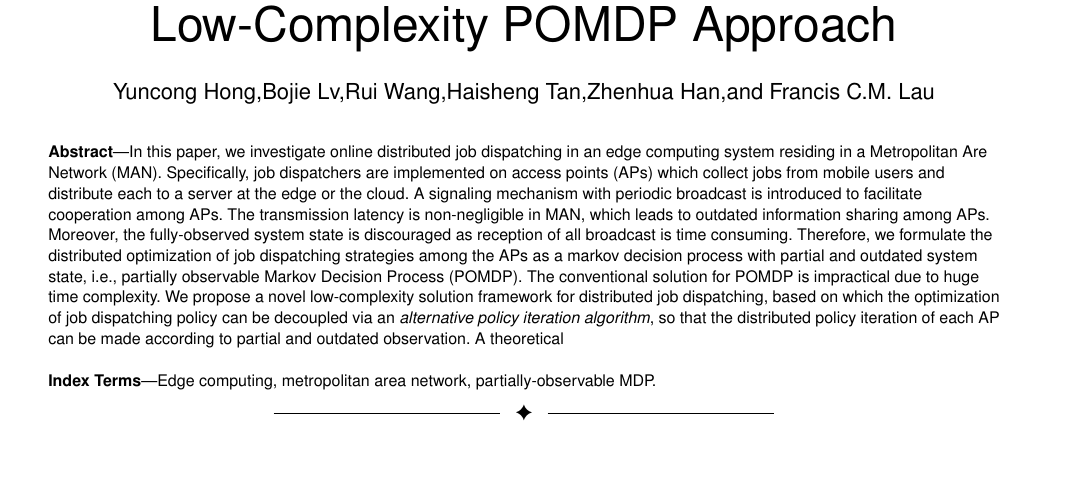
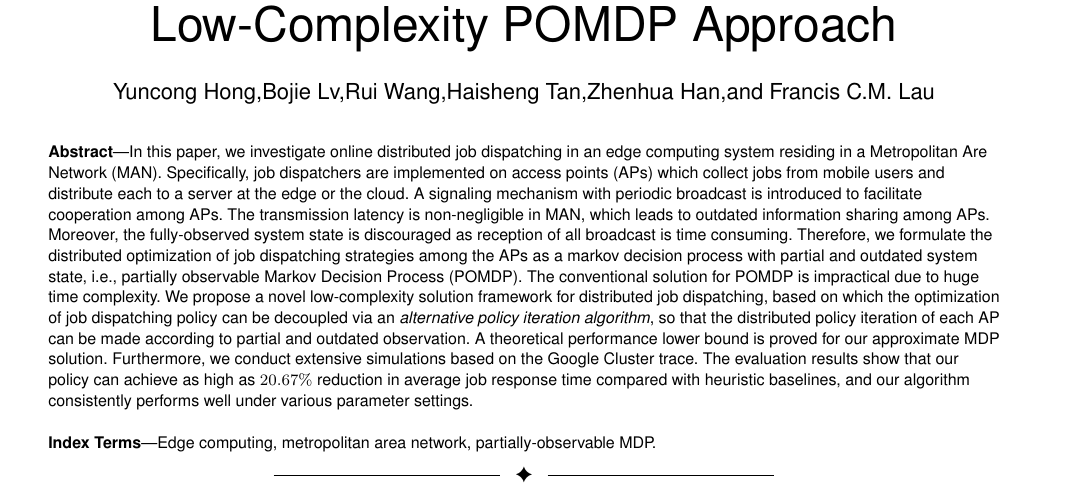
Before and after one commit to iamhyc/Delay-MDP-refined, a LaTeX paper (main.tex, which reads src/00-abstract.tex): part of page 1 of 14, cut so that both start at the same text, the shorter picture padded with empty space. Compiled offline with pdfLaTeX.

Commit message:
temp 1926

```diff
--- a/src/00-abstract.tex
+++ b/src/00-abstract.tex
@@ -1,12 +1,14 @@
 \IEEEtitleabstractindextext{
     \begin{abstract}
+        %NOTE:
         In this paper, we investigate online distributed job dispatching in an edge computing system residing in a Metropolitan Are Network (MAN).
         Specifically, job dispatchers are implemented on access points (APs) which collect jobs from mobile users and distribute each to a server at the edge or the cloud.
         A signaling mechanism with periodic broadcast is introduced to facilitate cooperation among APs.
         The transmission latency is non-negligible in MAN, which leads to outdated information sharing among APs.
         Moreover, the fully-observed system state is discouraged as reception of all broadcast is time consuming. Therefore, we formulate the distributed optimization of job dispatching strategies among the APs as a markov decision process with partial and outdated system state, i.e., partially observable Markov Decision Process (POMDP).
         The conventional solution for POMDP is impractical due to huge time complexity. We propose a novel low-complexity solution framework for distributed job dispatching, based on which the optimization of job dispatching policy can be decoupled via an \emph{alternative policy iteration algorithm}, so that the distributed policy iteration of each AP can be made according to partial and outdated observation.
-        A theoretical
+        A theoretical performance lower bound is proved for our approximate MDP solution.
+        Furthermore, we conduct extensive simulations based on the Google Cluster trace. The evaluation results show that our policy can achieve as high as $20.67\%$ reduction in average job response time compared with heuristic baselines, and our algorithm consistently performs well under various parameter settings.
         % In this paper, we consider the distributed job dispatching problem in an edge computing network residing in a Metropolitan Area Network (MAN).
         % Specifically, multiple access points (APs) collect jobs from the mobile users, and upload each job to one edge server for computation.
         % A signaling mechanism with periodic broadcast is introduced to facilitate cooperation among APs.
```
